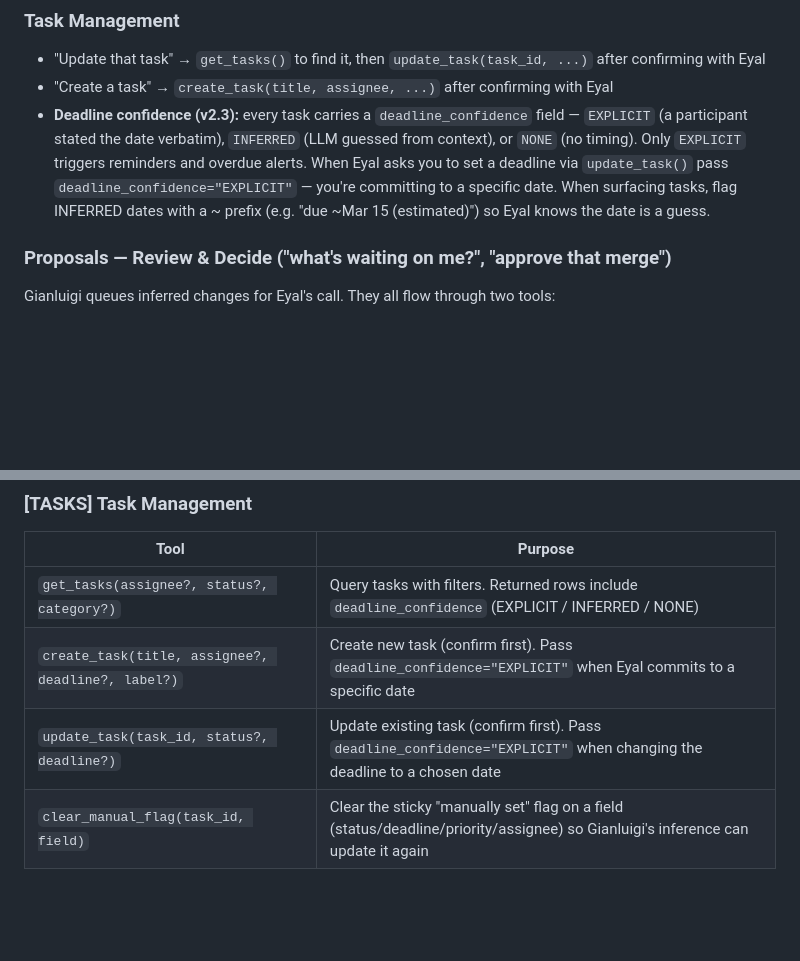
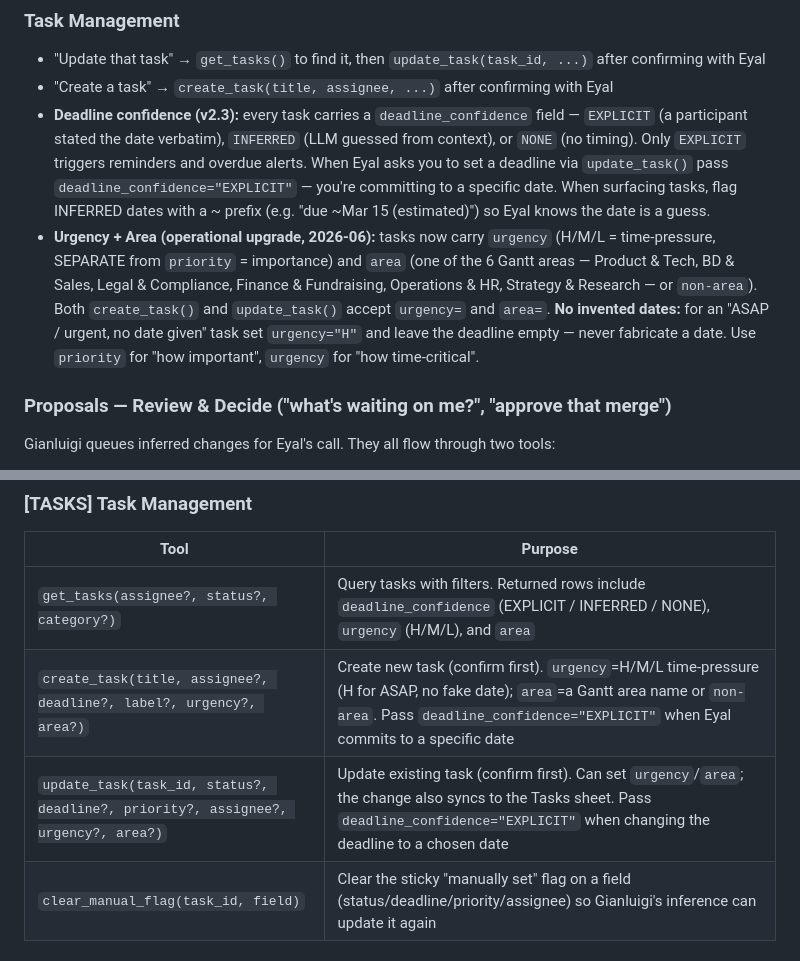
Before and after one commit to Eyalz111/Gianluigi-Cropsight, a Markdown page: docs/cropsight_ops_project_instructions.md, 2 parts joined by grey strips. Rendered like a GitHub page; blank space fills up the shorter version.

Commit message:
docs(mcp): document urgency/area params on create_task/update_task for CropSight Ops
create_task/update_task gained urgency (H/M/L time-pressure) + area (Gantt area or non-area) in the operational upgrade. Updates the Claude.ai project instructions Eyal pastes into the CropSight Ops project.

Co-Authored-By: Claude Opus 4.8 (1M context) <noreply@anthropic.com>

```diff
--- a/docs/cropsight_ops_project_instructions.md
+++ b/docs/cropsight_ops_project_instructions.md
@@ -141,6 +141,7 @@ Never use `save_session_summary` for operational information injection.
 - "Update that task" → `get_tasks()` to find it, then `update_task(task_id, ...)` after confirming with Eyal
 - "Create a task" → `create_task(title, assignee, ...)` after confirming with Eyal
 - **Deadline confidence (v2.3):** every task carries a `deadline_confidence` field — `EXPLICIT` (a participant stated the date verbatim), `INFERRED` (LLM guessed from context), or `NONE` (no timing). Only `EXPLICIT` triggers reminders and overdue alerts. When Eyal asks you to set a deadline via `update_task()` pass `deadline_confidence="EXPLICIT"` — you're committing to a specific date. When surfacing tasks, flag INFERRED dates with a ~ prefix (e.g. "due ~Mar 15 (estimated)") so Eyal knows the date is a guess.
+- **Urgency + Area (operational upgrade, 2026-06):** tasks now carry `urgency` (H/M/L = time-pressure, SEPARATE from `priority` = importance) and `area` (one of the 6 Gantt areas — Product & Tech, BD & Sales, Legal & Compliance, Finance & Fundraising, Operations & HR, Strategy & Research — or `non-area`). Both `create_task()` and `update_task()` accept `urgency=` and `area=`. **No invented dates:** for an "ASAP / urgent, no date given" task set `urgency="H"` and leave the deadline empty — never fabricate a date. Use `priority` for "how important", `urgency` for "how time-critical".
 
 ### Proposals — Review & Decide ("what's waiting on me?", "approve that merge")
 Gianluigi queues inferred changes for Eyal's call. They all flow through two tools:
@@ -191,9 +192,9 @@ The weekly review is your most important weekly ritual. Normally Friday, but wor
 ### [TASKS] Task Management
 | Tool | Purpose |
 |------|---------|
-| `get_tasks(assignee?, status?, category?)` | Query tasks with filters. Returned rows include `deadline_confidence` (EXPLICIT / INFERRED / NONE) |
-| `create_task(title, assignee?, deadline?, label?)` | Create new task (confirm first). Pass `deadline_confidence="EXPLICIT"` when Eyal commits to a specific date |
-| `update_task(task_id, status?, deadline?)` | Update existing task (confirm first). Pass `deadline_confidence="EXPLICIT"` when changing the deadline to a chosen date |
+| `get_tasks(assignee?, status?, category?)` | Query tasks with filters. Returned rows include `deadline_confidence` (EXPLICIT / INFERRED / NONE), `urgency` (H/M/L), and `area` |
+| `create_task(title, assignee?, deadline?, label?, urgency?, area?)` | Create new task (confirm first). `urgency`=H/M/L time-pressure (H for ASAP, no fake date); `area`=a Gantt area name or `non-area`. Pass `deadline_confidence="EXPLICIT"` when Eyal commits to a specific date |
+| `update_task(task_id, status?, deadline?, priority?, assignee?, urgency?, area?)` | Update existing task (confirm first). Can set `urgency`/`area`; the change also syncs to the Tasks sheet. Pass `deadline_confidence="EXPLICIT"` when changing the deadline to a chosen date |
 | `clear_manual_flag(task_id, field)` | Clear the sticky "manually set" flag on a field (status/deadline/priority/assignee) so Gianluigi's inference can update it again |
 
 ### [DECISIONS] Decision Intelligence
```
